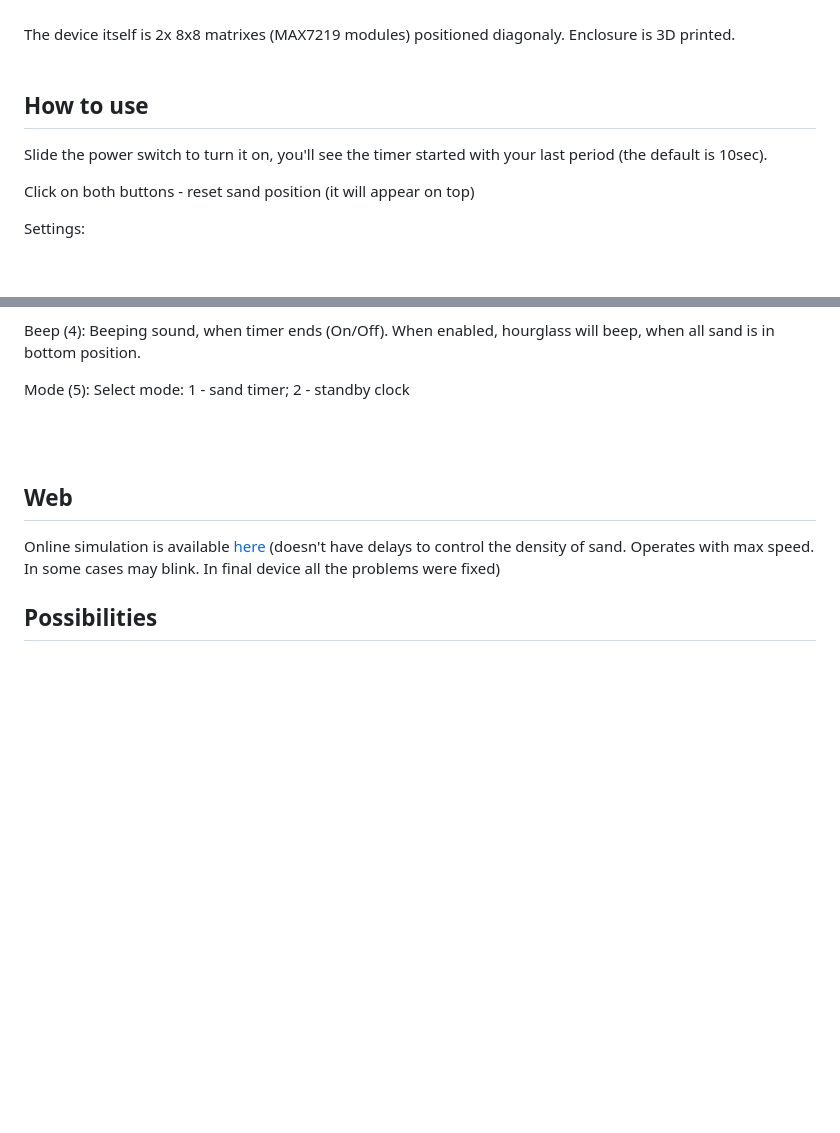
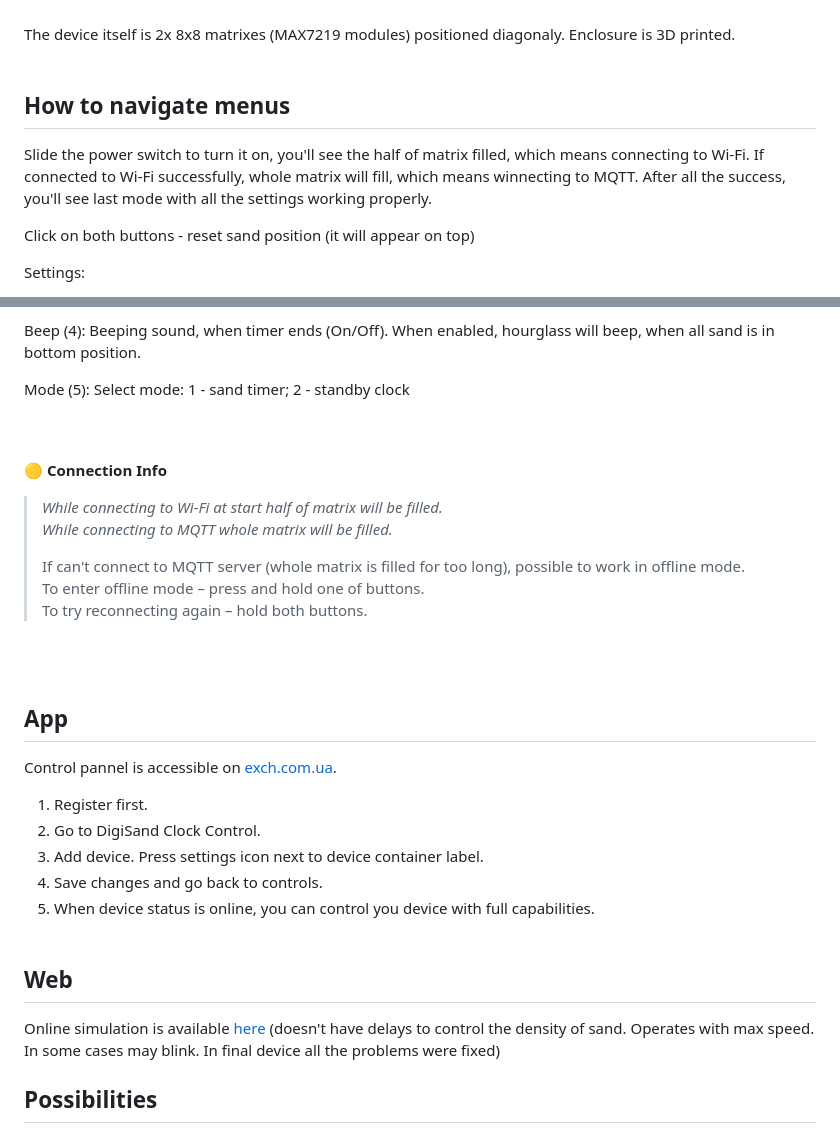
Before and after one commit to TymArsenii/DigitalSandClock, a Markdown page: README.md, 2 parts joined by grey strips. GitHub-like rendering; blank space fills up the shorter version.

Commit message:
Update README.md
v1.4

```diff
--- a/README.md
+++ b/README.md
@@ -13,8 +13,10 @@ For best accuracy hardware timer is used.
 <br><br>
 The device itself is 2x 8x8 matrixes (MAX7219 modules) positioned diagonaly. Enclosure is 3D printed.
 <br><br>
-## How to use
-Slide the power switch to turn it on, you'll see the timer started with your last period (the default is 10sec).
+## How to navigate menus
+Slide the power switch to turn it on, you'll see the half of matrix filled, which means connecting to Wi-Fi.
+If connected to Wi-Fi successfully, whole matrix will fill, which means winnecting to MQTT.
+After all the success, you'll see last mode with all the settings working properly.
 
 Click on both buttons - reset sand position (it will appear on top)
 
@@ -40,6 +42,23 @@ Mode (5): Select mode: 1 - sand timer; 2 - standby clock
 
 <!--&nbsp; &nbsp; When in 5th setting press and hold any button to generate access point to enter your Wi-Fi credentials.-->
 
+<br><br>
+🟡 **Connection Info**
+> _While connecting to Wi-Fi at start half of matrix will be filled.
+> While connecting to MQTT whole matrix will be filled._
+>
+> If can't connect to MQTT server (whole matrix is filled for too long), possible to work in offline mode.
+> To enter offline mode – press and hold one of buttons.
+> To try reconnecting again – hold both buttons.
+
+<br> <br>
+## App
+Control pannel is accessible on <a href="https://exch.com.ua">exch.com.ua</a>.
+1. Register first.
+2. Go to DigiSand Clock Control.
+3. Add device. Press settings icon next to device container label.
+4. Save changes and go back to controls.
+5. When device status is online, you can control you device with full capabilities.
 <br> <br>
 ## Web
 Online simulation is available <a href="https://exch.com.ua/e-sand_clock/e-sand_clock.html">here</a> (doesn't have delays to control the density of sand. Operates with max speed. In some cases may blink. In final device all the problems were fixed)
```
